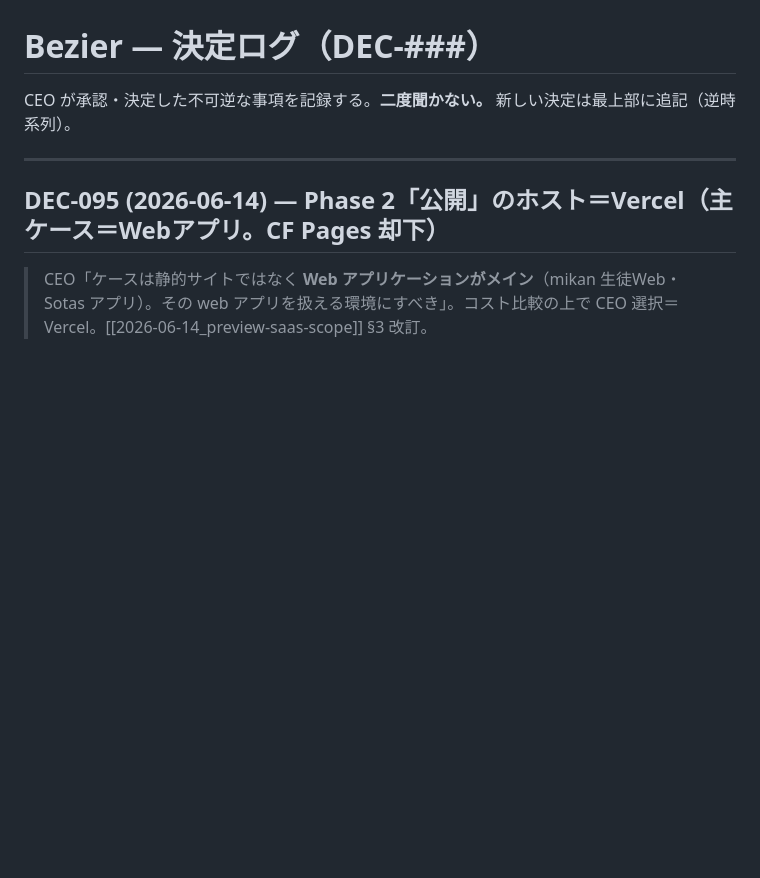
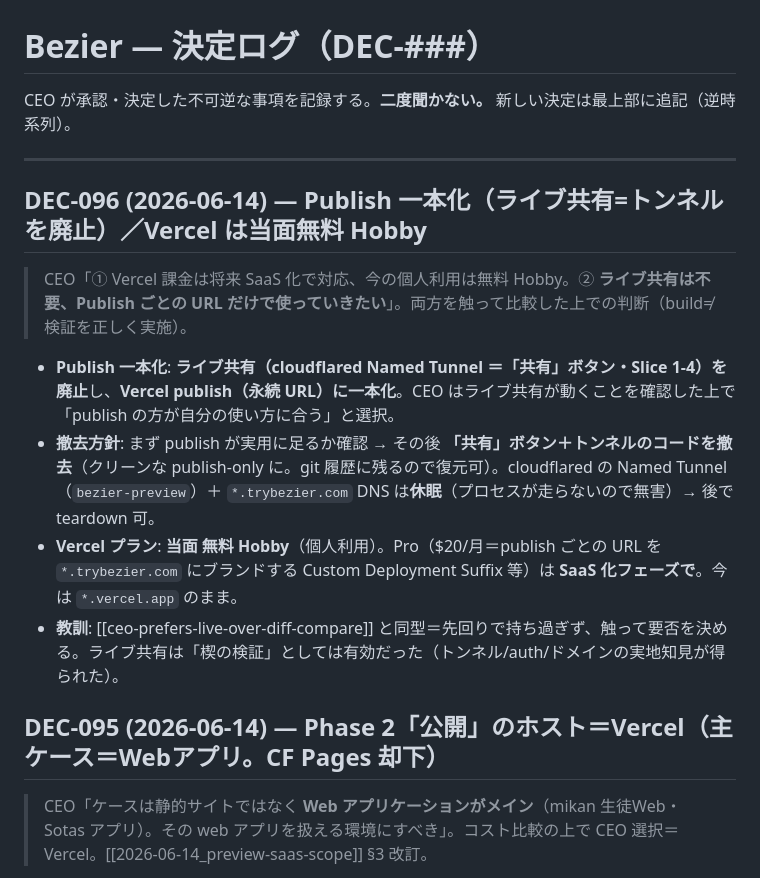
Before and after one commit to Sota-Mikami/bezier, a Markdown page: playbook/decisions-log.md, the part around the change. Rendered like a GitHub page; blank space fills up the shorter version.

Commit message:
docs(strategy): DEC-096 publish-only (drop live-share tunnel), Vercel free Hobby for now
Co-Authored-By: Claude Opus 4.8 (1M context) <noreply@anthropic.com>

```diff
--- a/playbook/decisions-log.md
+++ b/playbook/decisions-log.md
@@ -4,6 +4,15 @@
 CEO が承認・決定した不可逆な事項を記録する。**二度聞かない。** 新しい決定は最上部に追記（逆時系列）。
 
 ---
+
+## DEC-096 (2026-06-14) — Publish 一本化（ライブ共有=トンネルを廃止）／Vercel は当面無料 Hobby
+
+> CEO「① Vercel 課金は将来 SaaS 化で対応、今の個人利用は無料 Hobby。② **ライブ共有は不要、Publish ごとの URL だけで使っていきたい**」。両方を触って比較した上での判断（build≠検証を正しく実施）。
+
+- **Publish 一本化**: **ライブ共有（cloudflared Named Tunnel ＝「共有」ボタン・Slice 1-4）を廃止**し、**Vercel publish（永続 URL）に一本化**。CEO はライブ共有が動くことを確認した上で「publish の方が自分の使い方に合う」と選択。
+- **撤去方針**: まず publish が実用に足るか確認 → その後 **「共有」ボタン＋トンネルのコードを撤去**（クリーンな publish-only に。git 履歴に残るので復元可）。cloudflared の Named Tunnel（`bezier-preview`）＋ `*.trybezier.com` DNS は**休眠**（プロセスが走らないので無害）→ 後で teardown 可。
+- **Vercel プラン**: **当面 無料 Hobby**（個人利用）。Pro（$20/月＝publish ごとの URL を `*.trybezier.com` にブランドする Custom Deployment Suffix 等）は **SaaS 化フェーズで**。今は `*.vercel.app` のまま。
+- **教訓**: [[ceo-prefers-live-over-diff-compare]] と同型＝先回りで持ち過ぎず、触って要否を決める。ライブ共有は「楔の検証」としては有効だった（トンネル/auth/ドメインの実地知見が得られた）。
 
 ## DEC-095 (2026-06-14) — Phase 2「公開」のホスト＝Vercel（主ケース＝Webアプリ。CF Pages 却下）
 
```
